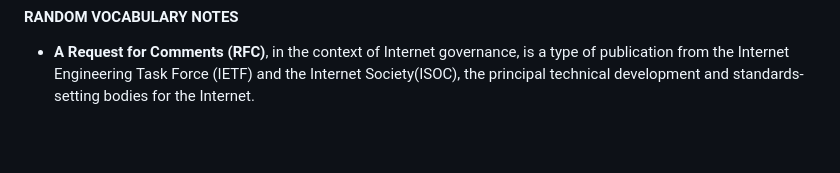
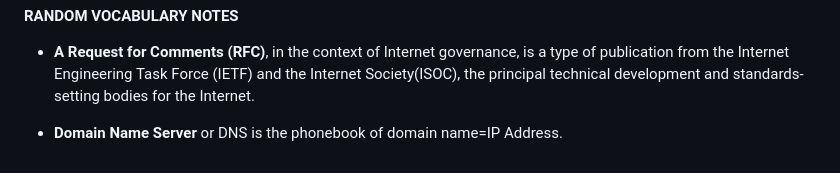
Before and after one commit to valentinValep/Webserv, a Markdown page: README.md, the part around the change. Drawn GitHub-style; folded sections open; blank space fills up the shorter version.

```diff
--- a/README.md
+++ b/README.md
@@ -83,5 +83,6 @@ The server can simultaneously maintain its connection with the client  while it
 
 * **A Request for Comments (RFC)**, in the context of Internet governance, is a type of publication from the Internet Engineering Task Force (IETF) and the Internet Society(ISOC), the principal technical development and standards-setting bodies for the Internet.
 
+* **Domain Name Server** or DNS is the phonebook of domain name=IP Address.
 
 </details>
```
